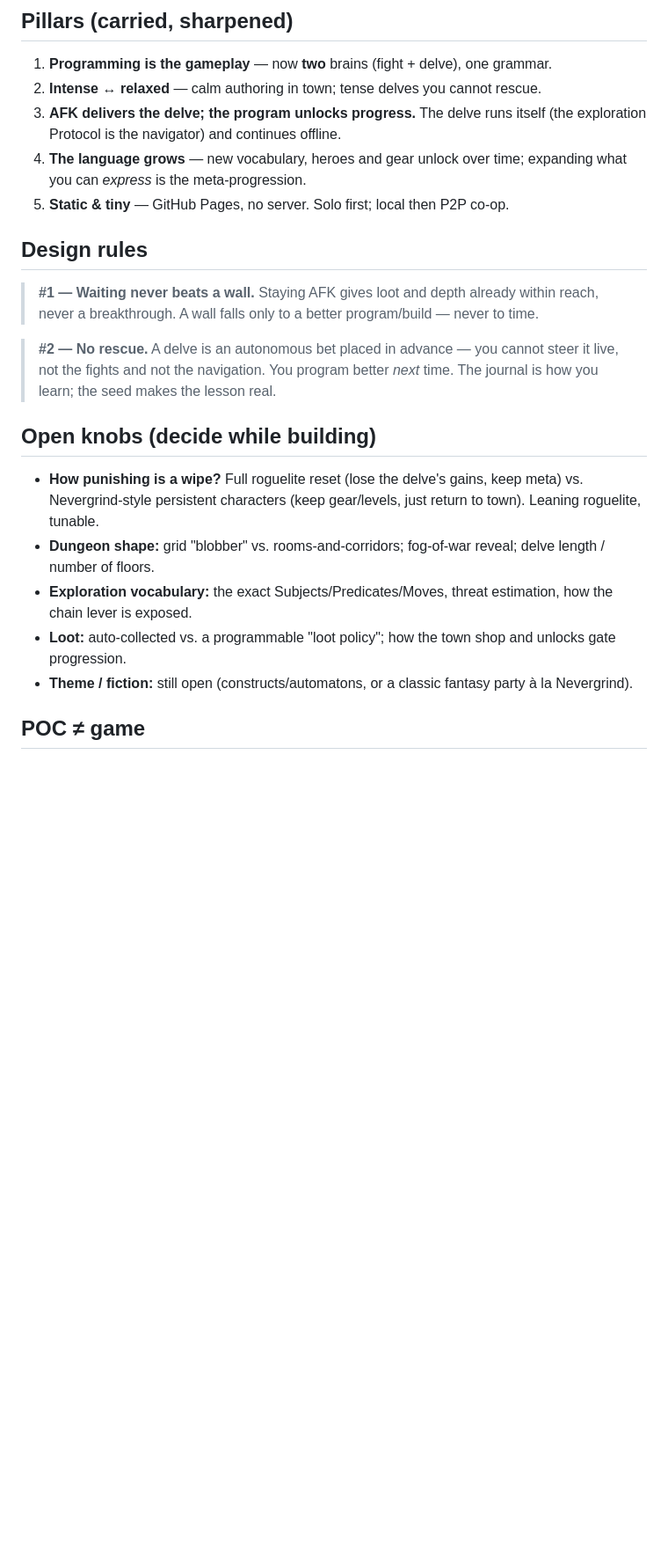
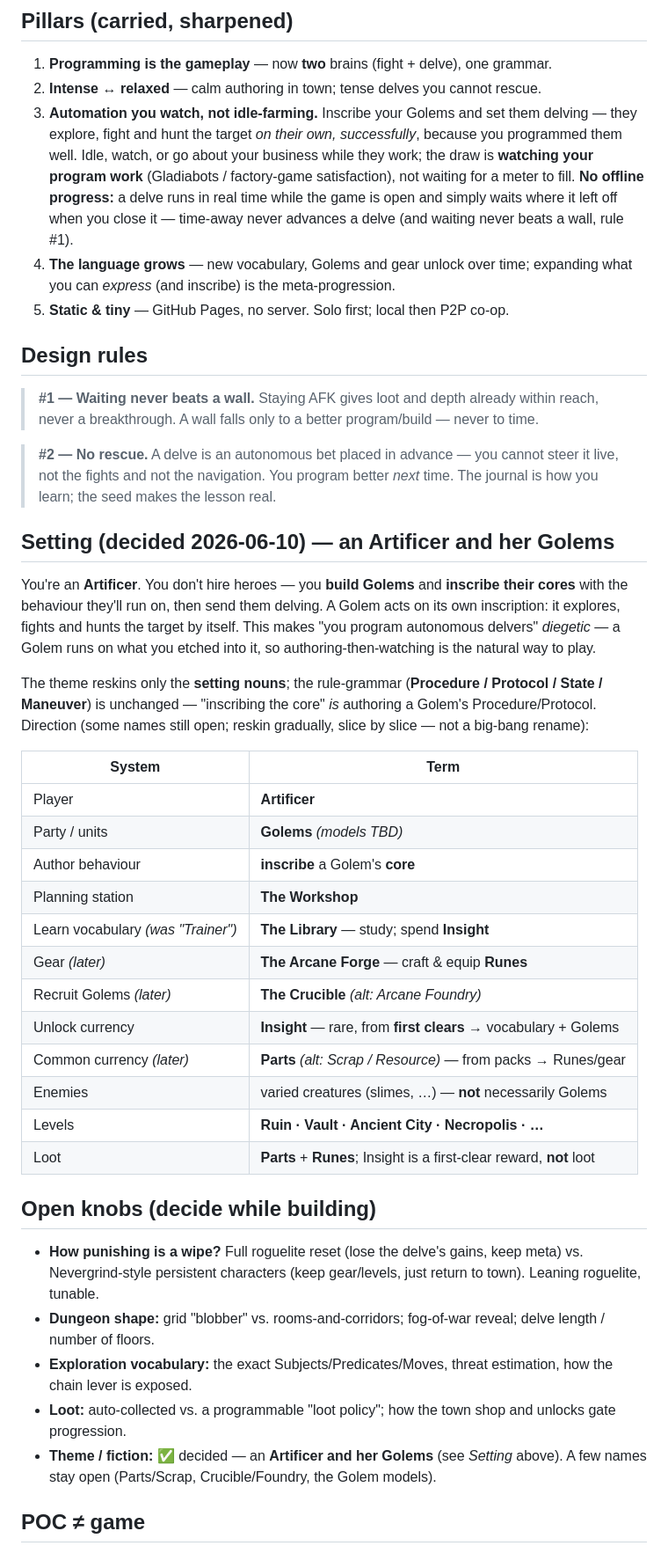
Before and after one commit to daydream-software/project-black, a Markdown page: docs/VISION.md, the part around one of its changes. Shown at 88% size. Rendered like a GitHub page; blank space fills up the shorter version.

Commit message:
docs: decide the setting (Artificer & Golems) + no offline progress
VISION: resolve the theme open knob — you're an Artificer who builds Golems and
inscribes their cores (programming is diegetic); reskin map for the setting nouns
(Workshop / Library / Arcane Forge / Crucible / Insight / Parts / Runes), names
partly open, rule-grammar unchanged. Sharpen pillar 3: automation you watch, NOT
idle-farming, and explicitly **no offline progress** — a delve runs in real time
while the game is open and waits where it left off when closed; time-away never
advances it. (ROADMAP: reframe the level-1 balance note as a late tuning pass.)

Follow-up code change implied: drop the offline catch-up (enterSlot should resume
a saved delve as-is, not fast-forward by elapsed wall-clock; retire catchUpDelve /
elapsedSteps).

Co-Authored-By: Claude Opus 4.8 (1M context) <noreply@anthropic.com>

```diff
--- a/docs/VISION.md
+++ b/docs/VISION.md
@@ -101,10 +102,16 @@ or wipe → Town.** Save slots are independent roguelite profiles.
 
 1. **Programming is the gameplay** — now **two** brains (fight + delve), one grammar.
 2. **Intense ↔ relaxed** — calm authoring in town; tense delves you cannot rescue.
-3. **AFK delivers the delve; the program unlocks progress.** The delve runs itself
-   (the exploration Protocol is the navigator) and continues offline.
-4. **The language grows** — new vocabulary, heroes and gear unlock over time;
-   expanding what you can *express* is the meta-progression.
+3. **Automation you watch, not idle-farming.** Inscribe your Golems and set them
+   delving — they explore, fight and hunt the target *on their own, successfully*,
+   because you programmed them well. Idle, watch, or go about your business while
+   they work; the draw is **watching your program work** (Gladiabots / factory-game
+   satisfaction), not waiting for a meter to fill. **No offline progress:** a delve
+   runs in real time while the game is open and simply waits where it left off when
+   you close it — time-away never advances a delve (and waiting never beats a wall,
+   rule #1).
+4. **The language grows** — new vocabulary, Golems and gear unlock over time;
+   expanding what you can *express* (and inscribe) is the meta-progression.
 5. **Static & tiny** — GitHub Pages, no server. Solo first; local then P2P co-op.
 
 ## Design rules
@@ -117,6 +124,34 @@ or wipe → Town.** Save slots are independent roguelite profiles.
 > steer it live, not the fights and not the navigation. You program better *next*
 > time. The journal is how you learn; the seed makes the lesson real.
 
+## Setting (decided 2026-06-10) — an Artificer and her Golems
+
+You're an **Artificer**. You don't hire heroes — you **build Golems** and
+**inscribe their cores** with the behaviour they'll run on, then send them delving.
+A Golem acts on its own inscription: it explores, fights and hunts the target by
+itself. This makes "you program autonomous delvers" *diegetic* — a Golem runs on
+what you etched into it, so authoring-then-watching is the natural way to play.
+
+The theme reskins only the **setting nouns**; the rule-grammar (**Procedure /
+Protocol / State / Maneuver**) is unchanged — "inscribing the core" *is* authoring a
+Golem's Procedure/Protocol. Direction (some names still open; reskin gradually,
+slice by slice — not a big-bang rename):
+
+| System | Term |
+|---|---|
+| Player | **Artificer** |
+| Party / units | **Golems** *(models TBD)* |
+| Author behaviour | **inscribe** a Golem's **core** |
+| Planning station | **The Workshop** |
+| Learn vocabulary *(was "Trainer")* | **The Library** — study; spend **Insight** |
+| Gear *(later)* | **The Arcane Forge** — craft & equip **Runes** |
+| Recruit Golems *(later)* | **The Crucible** *(alt: Arcane Foundry)* |
+| Unlock currency | **Insight** — rare, from **first clears** → vocabulary + Golems |
+| Common currency *(later)* | **Parts** *(alt: Scrap / Resource)* — from packs → Runes/gear |
+| Enemies | varied creatures (slimes, …) — **not** necessarily Golems |
+| Levels | **Ruin · Vault · Ancient City · Necropolis · …** |
+| Loot | **Parts** + **Runes**; Insight is a first-clear reward, **not** loot |
+
 ## Open knobs (decide while building)
 
 - **How punishing is a wipe?** Full roguelite reset (lose the delve's gains, keep
@@ -128,8 +163,8 @@ or wipe → Town.** Save slots are independent roguelite profiles.
   estimation, how the chain lever is exposed.
 - **Loot:** auto-collected vs. a programmable "loot policy"; how the town shop and
   unlocks gate progression.
-- **Theme / fiction:** still open (constructs/automatons, or a classic fantasy
-  party à la Nevergrind).
+- **Theme / fiction:** ✅ decided — an **Artificer and her Golems** (see *Setting*
+  above). A few names stay open (Parts/Scrap, Crucible/Foundry, the Golem models).
 
 ## POC ≠ game
 
```
Also changed, not shown: other parts of docs/VISION.md (+6 -4 lines), docs/ROADMAP.md (+8 -7 lines).
